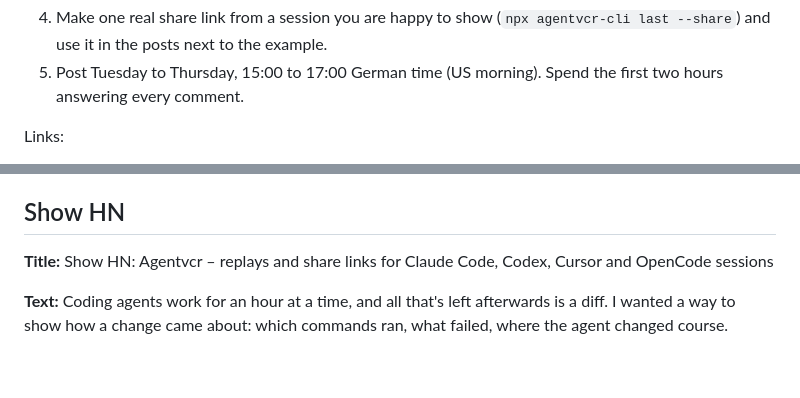
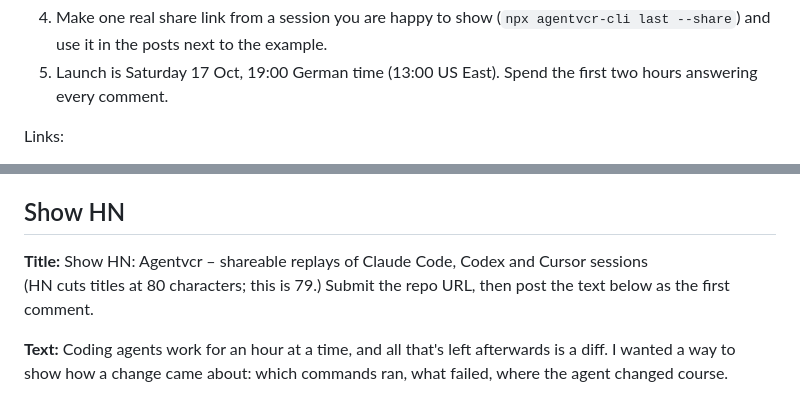
Before and after one commit to tojacob03/agentvcr, a Markdown page: launch/LAUNCH.md, 2 parts joined by grey strips. Rendered like a GitHub page; blank space fills up the shorter version.

Commit message:
Launch plan: launch today, one-click HN, Reddit and Marketplace links
The Show HN title was 96 characters; HN cuts at 80. Now 79.

Co-Authored-By: Claude Opus 5.5 <noreply@anthropic.com>

```diff
--- a/launch/LAUNCH.md
+++ b/launch/LAUNCH.md
@@ -8,5 +8,5 @@
 4. Make one real share link from a session you are happy to show (`npx agentvcr-cli last --share`) and use it in the posts next to the example.
-5. Post Tuesday to Thursday, 15:00 to 17:00 German time (US morning). Spend the first two hours answering every comment.
+5. Launch is Saturday 17 Oct, 19:00 German time (13:00 US East). Spend the first two hours answering every comment.
 
 Links:
 - Site and drag-and-drop player: https://tojacob03.github.io/agentvcr/
@@ -32,7 +43,8 @@ For awesome-claude-code, a description in their style (one line, describes rathe
 
 ## Show HN
 
-**Title:** Show HN: Agentvcr – replays and share links for Claude Code, Codex, Cursor and OpenCode sessions
+**Title:** Show HN: Agentvcr – shareable replays of Claude Code, Codex and Cursor sessions
+(HN cuts titles at 80 characters; this is 79.) Submit the repo URL, then post the text below as the first comment.
 
 **Text:**
 Coding agents work for an hour at a time, and all that's left afterwards is a diff. I wanted a way to show how a change came about: which commands ran, what failed, where the agent changed course.
```
Also changed, not shown: other parts of launch/LAUNCH.md (+13 -2 lines).
